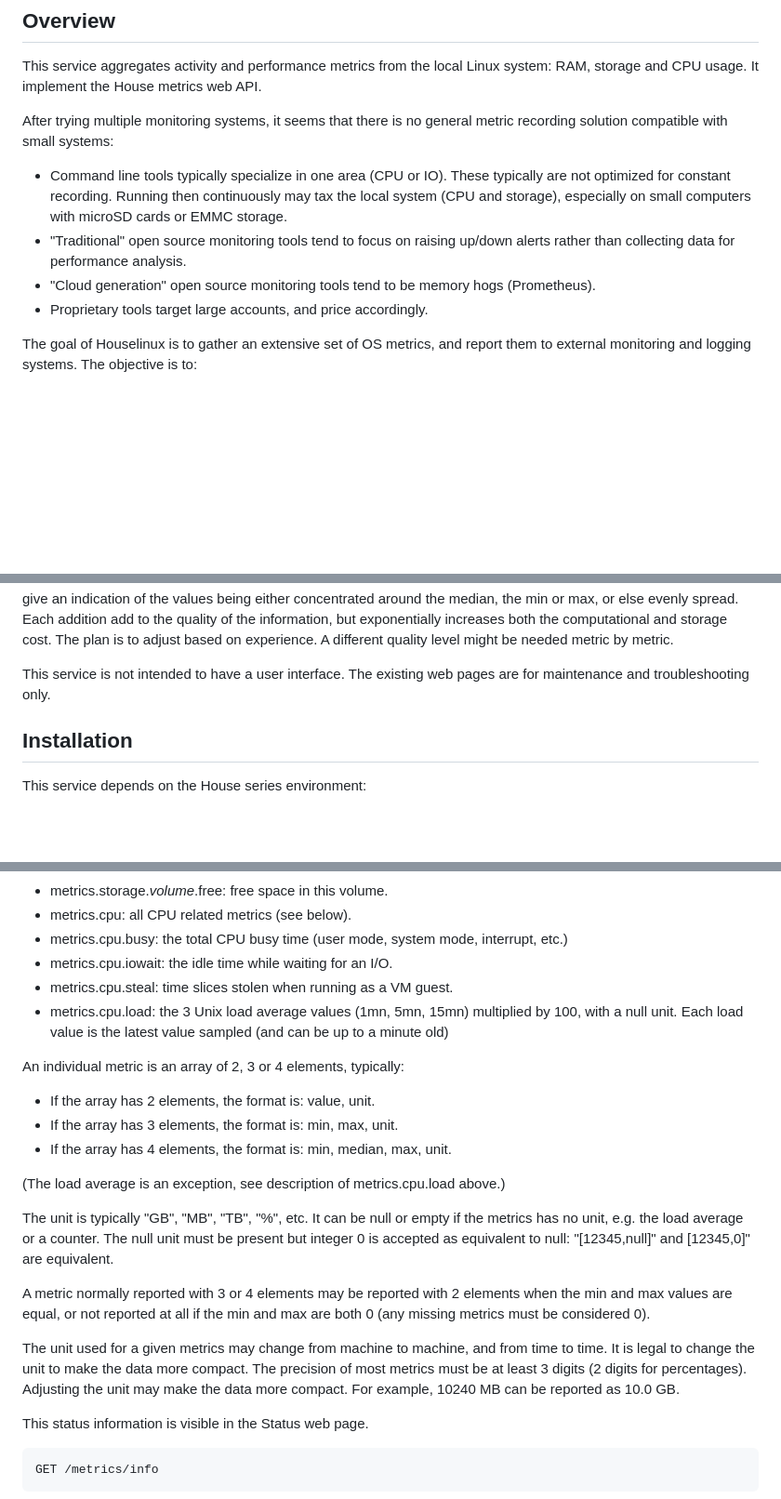
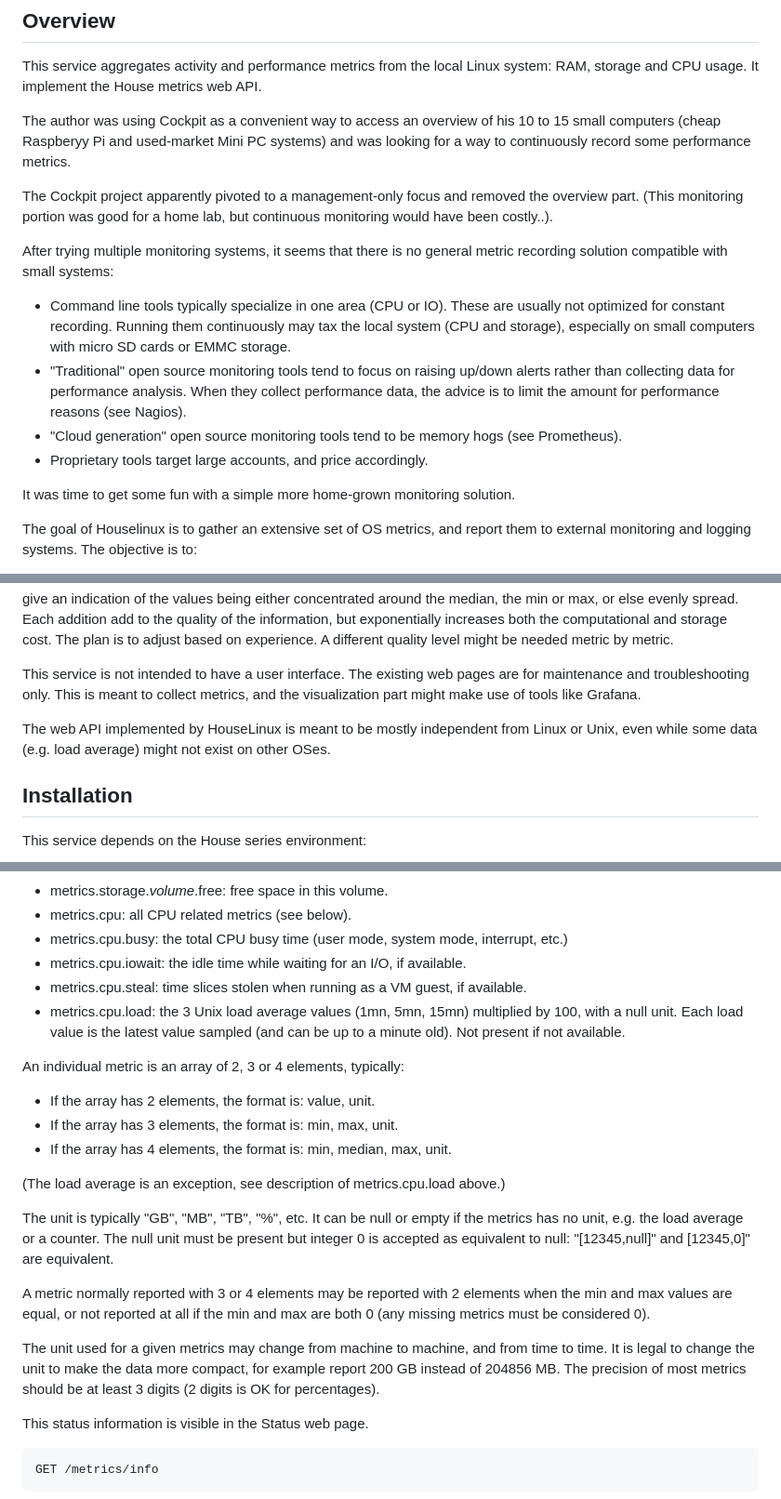
Before and after one commit to pascal-fb-martin/houselinux, a Markdown page: README.md, 3 parts joined by grey strips. Shown at 93% size. Drawn GitHub-style; blank space fills up the shorter version.

Commit message:
Documentation cleanup

```diff
--- a/README.md
+++ b/README.md
@@ -5,11 +5,17 @@ The house Motion sidekick service.
 
 This service aggregates activity and performance metrics from the local Linux system: RAM, storage and CPU usage. It implement the House metrics web API.
 
+The author was using Cockpit as a convenient way to access an overview of his 10 to 15 small computers (cheap Raspberyy Pi and used-market Mini PC systems) and was looking for a way to continuously record some performance metrics.
+
+The Cockpit project apparently pivoted to a management-only focus and removed the overview part. (This monitoring portion was good for a home lab, but continuous monitoring would have been costly..).
+
 After trying multiple monitoring systems, it seems that there is no general metric recording solution compatible with small systems:
-* Command line tools typically specialize in one area (CPU or IO). These typically are not optimized for constant recording. Running then continuously may tax the local system (CPU and storage), especially on small computers with microSD cards or EMMC storage.
-* "Traditional" open source monitoring tools tend to focus on raising up/down alerts rather than collecting data for performance analysis.
-* "Cloud generation" open source monitoring tools tend to be memory hogs (Prometheus).
+* Command line tools typically specialize in one area (CPU or IO). These are usually not optimized for constant recording. Running them continuously may tax the local system (CPU and storage), especially on small computers with micro SD cards or EMMC storage.
+* "Traditional" open source monitoring tools tend to focus on raising up/down alerts rather than collecting data for performance analysis. When they collect performance data, the advice is to limit the amount for performance reasons (see Nagios).
+* "Cloud generation" open source monitoring tools tend to be memory hogs (see Prometheus).
 * Proprietary tools target large accounts, and price accordingly.
+
+It was time to get some fun with a simple more home-grown monitoring solution.
 
 The goal of Houselinux is to gather an extensive set of OS metrics, and report them to external monitoring and logging systems. The objective is to:
 * Use little CPU.
@@ -18,7 +24,9 @@ The goal of Houselinux is to gather an extensive set of OS metrics, and report t
 
 The later goal leads to a choice of reporting quantile data at low frequency. The most basic quantile data is the set min and max. The min and max values give you and idea of the value fluctuations, but no idea about how the sampled values are spread within the interval. A slightly less basic set is min, median, max. The addition of a median value provides an indication of the values being centered or overall biased toward the min or max. Adding quartiles would give an indication of the values being either concentrated around the median, the min or max, or else evenly spread. Each addition add to the quality of the information, but exponentially increases both the computational and storage cost. The plan is to adjust based on experience. A different quality level might be needed metric by metric.
 
-This service is not intended to have a user interface. The existing web pages are for maintenance and troubleshooting only.
+This service is not intended to have a user interface. The existing web pages are for maintenance and troubleshooting only. This is meant to collect metrics, and the visualization part might make use of tools like Grafana.
+
+The web API implemented by HouseLinux is meant to be mostly independent from Linux or Unix, even while some data (e.g. load average) might not exist on other OSes.
 
 ## Installation
 
@@ -51,9 +59,9 @@ This endpoint returns a complete set of metrics, as a JSON object defined as fol
 * metrics.storage._volume_.free: free space in this volume.
 * metrics.cpu: all CPU related metrics (see below).
 * metrics.cpu.busy: the total CPU busy time (user mode, system mode, interrupt, etc.)
-* metrics.cpu.iowait: the idle time while waiting for an I/O.
-* metrics.cpu.steal: time slices stolen when running as a VM guest.
-* metrics.cpu.load: the 3 Unix load average values (1mn, 5mn, 15mn) multiplied by 100, with a null unit. Each load value is the latest value sampled (and can be up to a minute old)
+* metrics.cpu.iowait: the idle time while waiting for an I/O, if available.
+* metrics.cpu.steal: time slices stolen when running as a VM guest, if available.
+* metrics.cpu.load: the 3 Unix load average values (1mn, 5mn, 15mn) multiplied by 100, with a null unit. Each load value is the latest value sampled (and can be up to a minute old). Not present if not available.
 
 An individual metric is an array of 2, 3 or 4 elements, typically:
 * If the array has 2 elements, the format is: value, unit.
@@ -66,7 +74,7 @@ The unit is typically "GB", "MB", "TB", "%", etc. It can be null or empty if the
 
 A metric normally reported with 3 or 4 elements may be reported with 2 elements when the min and max values are equal, or not reported at all if the min and max are both 0 (any missing metrics must be considered 0).
 
-The unit used for a given metrics may change from machine to machine, and from time to time. It is legal to change the unit to make the data more compact. The precision of most metrics must be at least 3 digits (2 digits for percentages). Adjusting the unit may make the data more compact. For example, 10240 MB can be reported as 10.0 GB.
+The unit used for a given metrics may change from machine to machine, and from time to time. It is legal to change the unit to make the data more compact, for example report 200 GB instead of 204856 MB. The precision of most metrics should be at least 3 digits (2 digits is OK for percentages).
 
 This status information is visible in the Status web page.
 
```
